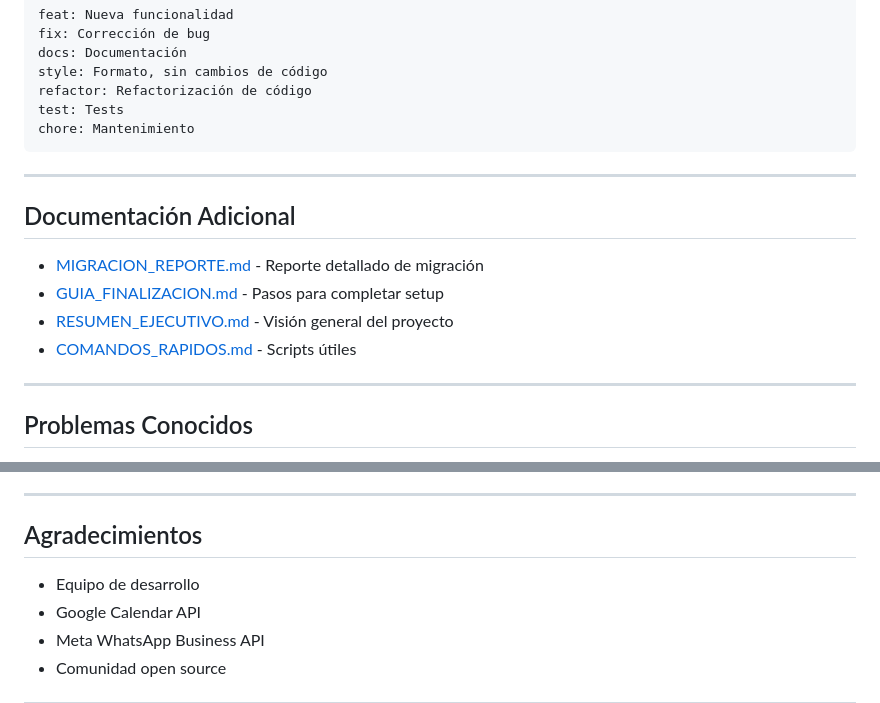
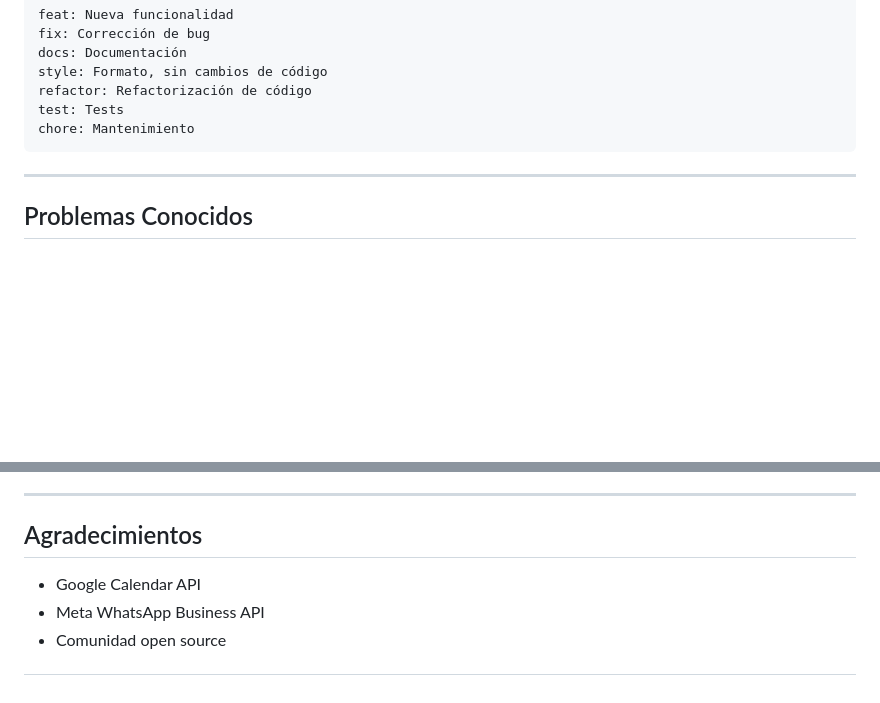
Before and after one commit to YeremyGarrido/la-diarquia-barberia, a Markdown page: README.md, 2 parts joined by grey strips. Drawn GitHub-style; blank space fills up the shorter version.

Commit message:
Actualizar README.md

```diff
--- a/README.md
+++ b/README.md
@@ -456,15 +456,6 @@ chore: Mantenimiento
 
 ---
 
-## Documentación Adicional
-
-- [MIGRACION_REPORTE.md](./MIGRACION_REPORTE.md) - Reporte detallado de migración
-- [GUIA_FINALIZACION.md](./GUIA_FINALIZACION.md) - Pasos para completar setup
-- [RESUMEN_EJECUTIVO.md](./RESUMEN_EJECUTIVO.md) - Visión general del proyecto
-- [COMANDOS_RAPIDOS.md](./COMANDOS_RAPIDOS.md) - Scripts útiles
-
----
-
 ## Problemas Conocidos
 
 1. **Horarios disponibles:** Actualmente son estáticos, pendiente implementar verificación en Google Calendar
@@ -492,7 +483,6 @@ Este proyecto es propiedad privada de La Diarquía Barbería. Todos los derechos
 
 ## Agradecimientos
 
-- Equipo de desarrollo
 - Google Calendar API
 - Meta WhatsApp Business API
 - Comunidad open source
```
